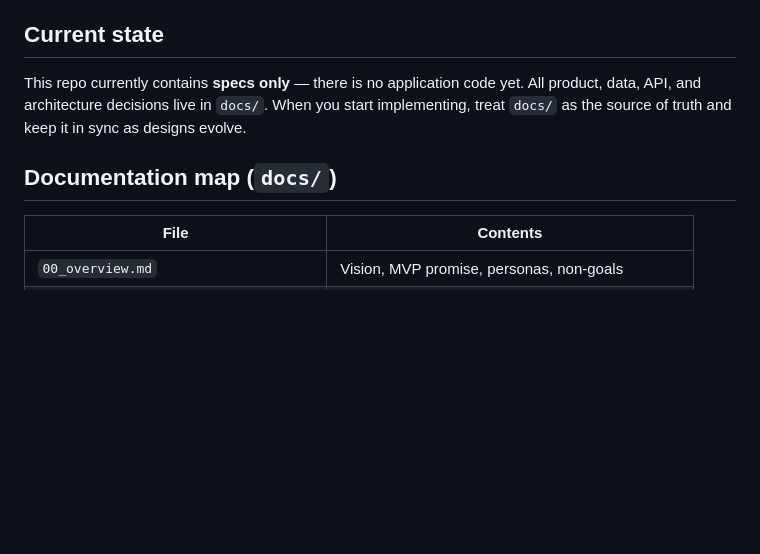
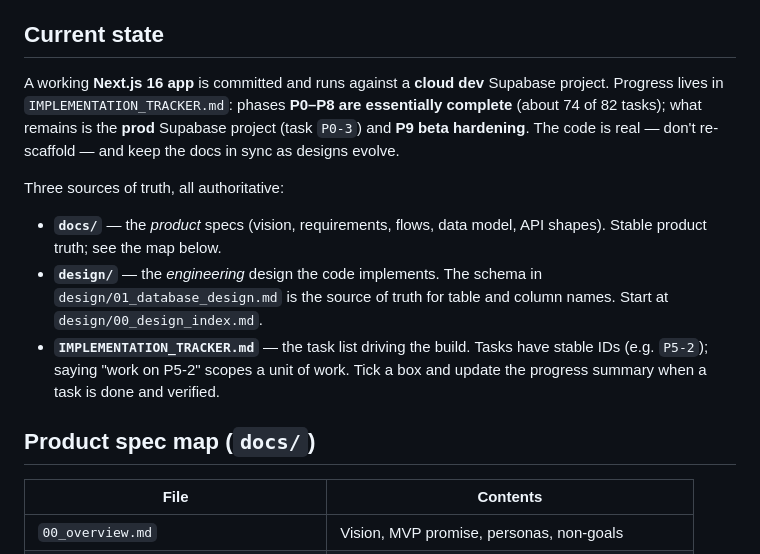
Before and after one commit to aishvar23/mealmenuplanner, a Markdown page: CLAUDE.md, the part around one of its changes. Drawn GitHub-style; blank space fills up the shorter version.

```diff
--- a/CLAUDE.md
+++ b/CLAUDE.md
@@ -12,12 +12,24 @@ multi-member collaboration, and notifications.
 
 ## Current state
 
-This repo currently contains **specs only** — there is no application code yet.
-All product, data, API, and architecture decisions live in `docs/`. When you
-start implementing, treat `docs/` as the source of truth and keep it in sync as
-designs evolve.
+A working **Next.js 16 app** is committed and runs against a **cloud dev**
+Supabase project. Progress lives in `IMPLEMENTATION_TRACKER.md`: phases **P0–P8
+are essentially complete** (about 74 of 82 tasks); what remains is the **prod**
+Supabase project (task `P0-3`) and **P9 beta hardening**. The code is real —
+don't re-scaffold — and keep the docs in sync as designs evolve.
 
-## Documentation map (`docs/`)
+Three sources of truth, all authoritative:
+
+- **`docs/`** — the _product_ specs (vision, requirements, flows, data model,
+  API shapes). Stable product truth; see the map below.
+- **`design/`** — the _engineering_ design the code implements. The schema in
+  `design/01_database_design.md` is the source of truth for table and column
+  names. Start at `design/00_design_index.md`.
+- **`IMPLEMENTATION_TRACKER.md`** — the task list driving the build. Tasks have
+  stable IDs (e.g. `P5-2`); saying "work on P5-2" scopes a unit of work. Tick a
+  box and update the progress summary when a task is done and verified.
+
+## Product spec map (`docs/`)
 
 | File                                 | Contents                                            |
 | ------------------------------------ | --------------------------------------------------- |
```
Also changed, not shown: other parts of CLAUDE.md (+50 -8 lines).
